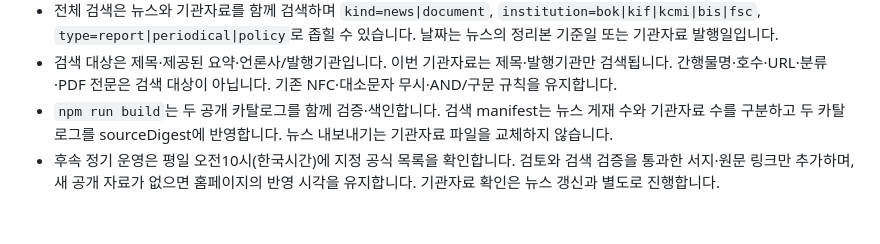
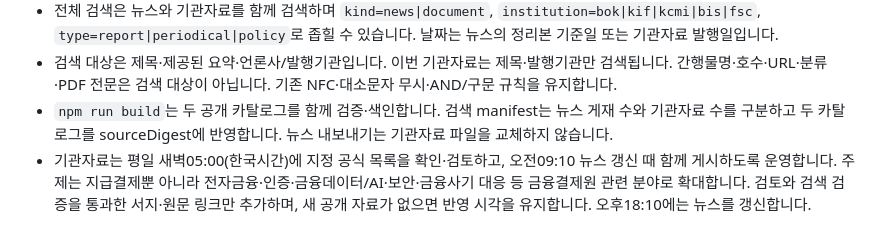
Before and after one commit to wizlife/payment_hub_site, a Markdown page: README.md, the part around the change. GitHub-like rendering.

Commit message:
Document dawn collection and morning combined publication

```diff
--- a/README.md
+++ b/README.md
@@ -64,4 +64,4 @@ python3 -m http.server 8765 --bind 127.0.0.1
 - 전체 검색은 뉴스와 기관자료를 함께 검색하며 `kind=news|document`, `institution=bok|kif|kcmi|bis|fsc`, `type=report|periodical|policy`로 좁힐 수 있습니다. 날짜는 뉴스의 정리본 기준일 또는 기관자료 발행일입니다.
 - 검색 대상은 제목·제공된 요약·언론사/발행기관입니다. 이번 기관자료는 제목·발행기관만 검색됩니다. 간행물명·호수·URL·분류·PDF 전문은 검색 대상이 아닙니다. 기존 NFC·대소문자 무시·AND/구문 규칙을 유지합니다.
 - `npm run build`는 두 공개 카탈로그를 함께 검증·색인합니다. 검색 manifest는 뉴스 게재 수와 기관자료 수를 구분하고 두 카탈로그를 sourceDigest에 반영합니다. 뉴스 내보내기는 기관자료 파일을 교체하지 않습니다.
-- 후속 정기 운영은 평일 오전10시(한국시간)에 지정 공식 목록을 확인합니다. 검토와 검색 검증을 통과한 서지·원문 링크만 추가하며, 새 공개 자료가 없으면 홈페이지의 반영 시각을 유지합니다. 기관자료 확인은 뉴스 갱신과 별도로 진행합니다.
+- 기관자료는 평일 새벽05:00(한국시간)에 지정 공식 목록을 확인·검토하고, 오전09:10 뉴스 갱신 때 함께 게시하도록 운영합니다. 주제는 지급결제뿐 아니라 전자금융·인증·금융데이터/AI·보안·금융사기 대응 등 금융결제원 관련 분야로 확대합니다. 검토와 검색 검증을 통과한 서지·원문 링크만 추가하며, 새 공개 자료가 없으면 반영 시각을 유지합니다. 오후18:10에는 뉴스를 갱신합니다.
```
